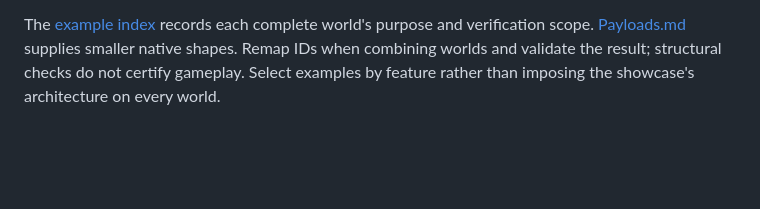
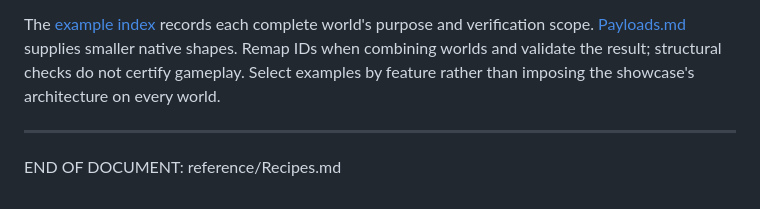
Before and after one commit to IW-Builder/IW-Builder.github.io, a Markdown page: reference/Recipes.md, the part around the change. Rendered like a GitHub page; blank space fills up the shorter version.

```diff
--- a/reference/Recipes.md
+++ b/reference/Recipes.md
@@ -49,3 +49,7 @@ Native block-modification effects substitute templates when the content is insta
 In [recipe-request-commit.json](../examples/recipe-request-commit.json), the AI records the current requested event and turn stamp. The first trigger resets the receipt, not the unconsumed request. A later trigger checks freshness, then checks funds/ownership and commits a purchase or rejection. A following effect displays the receipt and clears the request; the receipt remains for next-turn continuity. Narration describes an attempt until the committed result is available. A freshness stamp prevents stale reuse, not incorrect classification. This pattern is optional: native choices, thresholds and timed effects do not need an AI request layer.
 
 The [example index](../examples/index.json) records each complete world's purpose and verification scope. [Payloads.md](../examples/Payloads.md) supplies smaller native shapes. Remap IDs when combining worlds and validate the result; structural checks do not certify gameplay. Select examples by feature rather than imposing the showcase's architecture on every world.
+
+---
+
+END OF DOCUMENT: reference/Recipes.md
```
